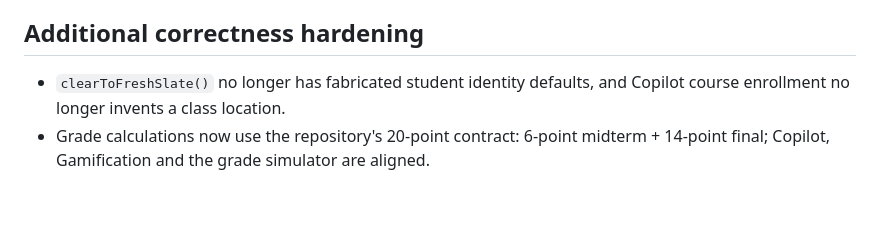
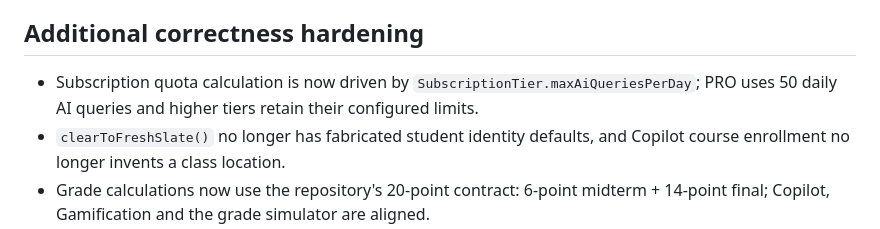
Before and after one commit to danialrad04-sketch/studentos, a Markdown page: docs/PHASE_0_AUDIT.md, the part around the change. GitHub-like rendering; blank space fills up the shorter version.

Commit message:
docs: record corrected subscription quota contract

```diff
--- a/docs/PHASE_0_AUDIT.md
+++ b/docs/PHASE_0_AUDIT.md
@@ -88,6 +88,7 @@ Existing parsing/date systems include RegistrationTextParser and DateTimeNormali
 - Backend sync course pulls no longer clear unrelated attendance/grade/exam/task data.
 
 ## Additional correctness hardening
+- Subscription quota calculation is now driven by `SubscriptionTier.maxAiQueriesPerDay`; PRO uses 50 daily AI queries and higher tiers retain their configured limits.
 - `clearToFreshSlate()` no longer has fabricated student identity defaults, and Copilot course enrollment no longer invents a class location.
 - Grade calculations now use the repository's 20-point contract: 6-point midterm + 14-point final; Copilot, Gamification and the grade simulator are aligned.
 - Backend-authenticated users no longer receive an implicit Pro entitlement; paid capabilities require a server-authoritative entitlement source.
```
